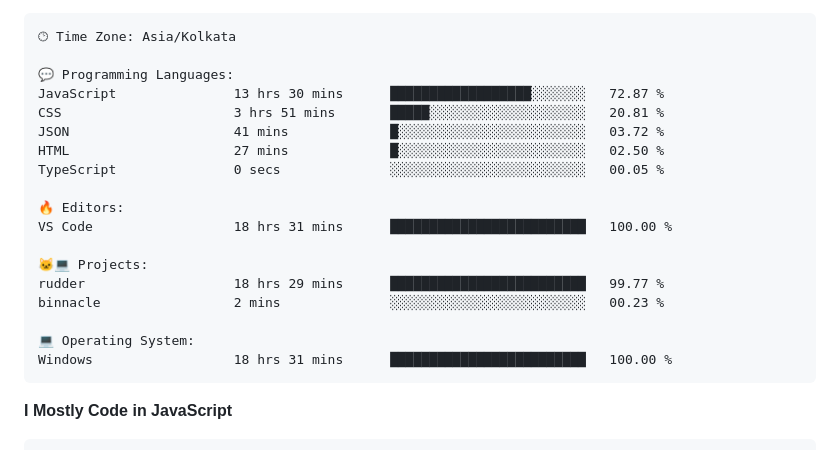
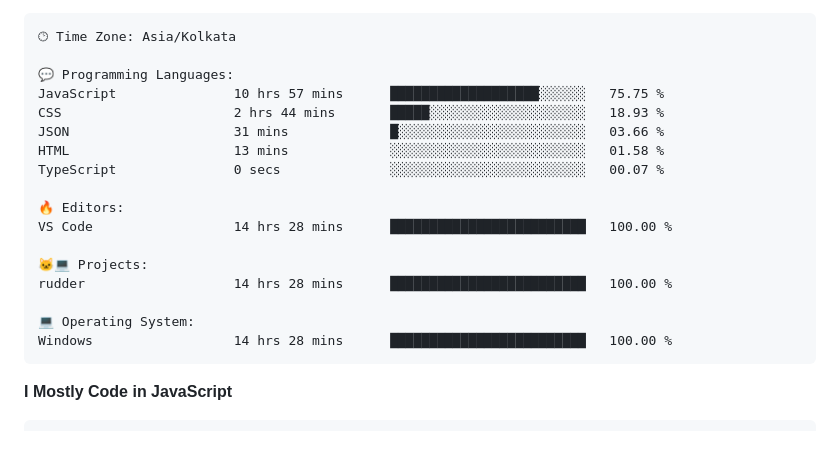
Before and after one commit to PiyushMishra318/piyushmishra318, a Markdown page: README.md, the part around one of its changes. Rendered like a GitHub page.

Commit message:
Updated with Dev Metrics

````diff
--- a/README.md
+++ b/README.md
@@ -83,21 +83,20 @@ Sunday                   522 commits         █░░░░░░░░░░
 🕑︎ Time Zone: Asia/Kolkata
 
 💬 Programming Languages:
-JavaScript               13 hrs 30 mins      ██████████████████░░░░░░░   72.87 %
-CSS                      3 hrs 51 mins       █████░░░░░░░░░░░░░░░░░░░░   20.81 %
-JSON                     41 mins             █░░░░░░░░░░░░░░░░░░░░░░░░   03.72 %
-HTML                     27 mins             █░░░░░░░░░░░░░░░░░░░░░░░░   02.50 %
-TypeScript               0 secs              ░░░░░░░░░░░░░░░░░░░░░░░░░   00.05 %
+JavaScript               10 hrs 57 mins      ███████████████████░░░░░░   75.75 %
+CSS                      2 hrs 44 mins       █████░░░░░░░░░░░░░░░░░░░░   18.93 %
+JSON                     31 mins             █░░░░░░░░░░░░░░░░░░░░░░░░   03.66 %
+HTML                     13 mins             ░░░░░░░░░░░░░░░░░░░░░░░░░   01.58 %
+TypeScript               0 secs              ░░░░░░░░░░░░░░░░░░░░░░░░░   00.07 %
 
 🔥 Editors:
-VS Code                  18 hrs 31 mins      █████████████████████████   100.00 %
+VS Code                  14 hrs 28 mins      █████████████████████████   100.00 %
 
 🐱‍💻 Projects:
-rudder                   18 hrs 29 mins      █████████████████████████   99.77 %
-binnacle                 2 mins              ░░░░░░░░░░░░░░░░░░░░░░░░░   00.23 %
+rudder                   14 hrs 28 mins      █████████████████████████   100.00 %
 
 💻 Operating System:
-Windows                  18 hrs 31 mins      █████████████████████████   100.00 %
+Windows                  14 hrs 28 mins      █████████████████████████   100.00 %
 ```
 
 **I Mostly Code in JavaScript**
````
Also changed, not shown: other parts of README.md (+2 -2 lines).
